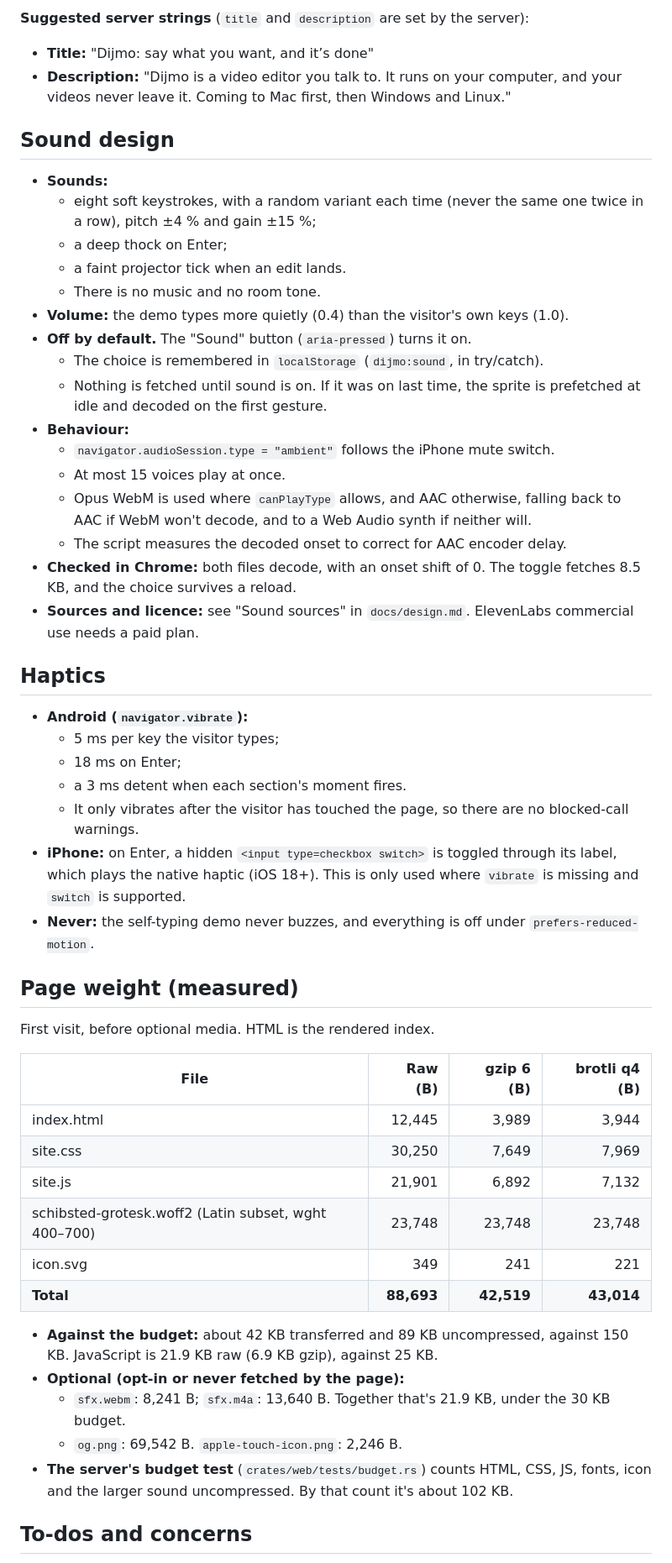
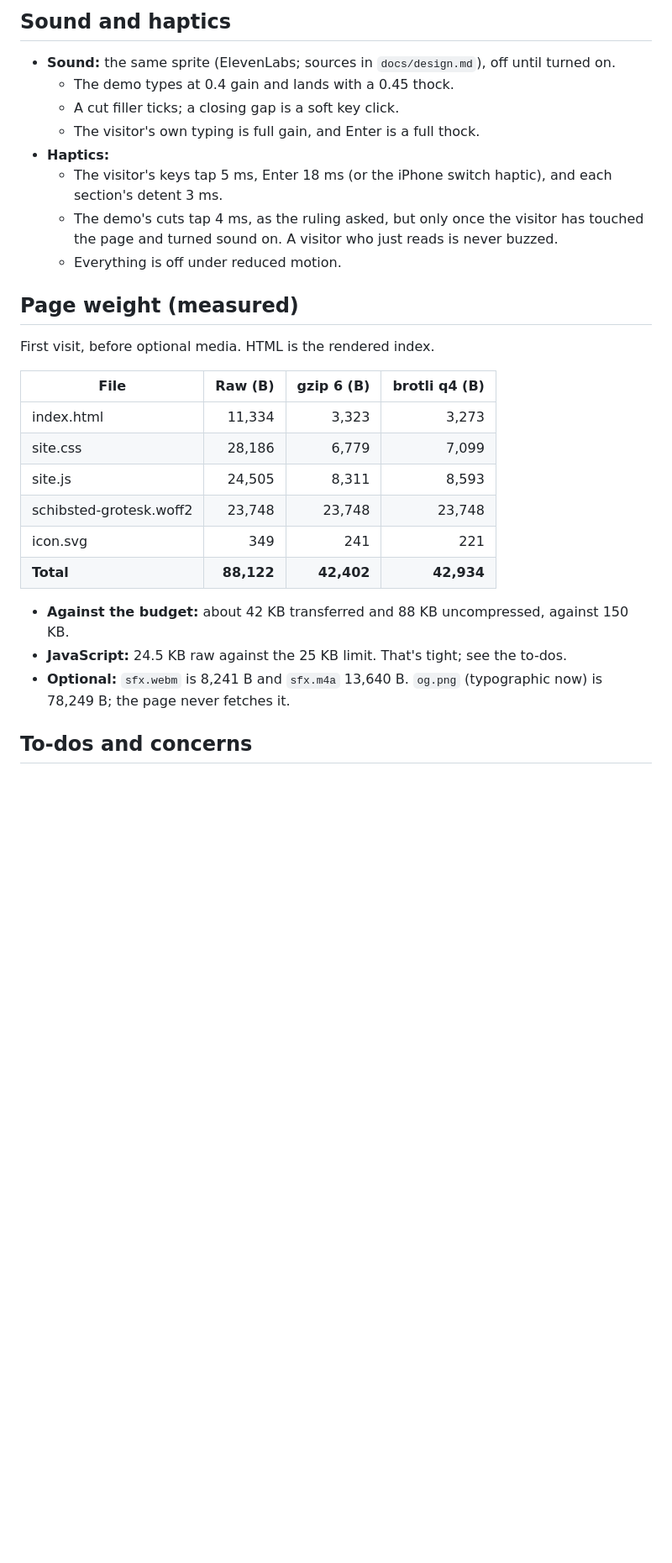
Before and after one commit to inventionsbyhamid/dijmo-web, a Markdown page: docs/page-report.md, the part around one of its changes. Shown at 84% size. GitHub-like rendering; blank space fills up the shorter version.

```diff
--- a/docs/page-report.md
+++ b/docs/page-report.md
@@ -90,51 +91,28 @@ The page builder's report: what was built, the final copy, sound, haptics, measu
 
-**Suggested server strings** (`title` and `description` are set by the server):
-- **Title:** "Dijmo: say what you want, and it’s done"
-- **Description:** "Dijmo is a video editor you talk to. It runs on your computer, and your videos never leave it. Coming to Mac first, then Windows and Linux."
-
-## Sound design
-- **Sounds:**
-  - eight soft keystrokes, with a random variant each time (never the same one twice in a row), pitch ±4 % and gain ±15 %;
-  - a deep thock on Enter;
-  - a faint projector tick when an edit lands.
-  - There is no music and no room tone.
-- **Volume:** the demo types more quietly (0.4) than the visitor's own keys (1.0).
-- **Off by default.** The "Sound" button (`aria-pressed`) turns it on.
-  - The choice is remembered in `localStorage` (`dijmo:sound`, in try/catch).
-  - Nothing is fetched until sound is on. If it was on last time, the sprite is prefetched at idle and decoded on the first gesture.
-- **Behaviour:**
-  - `navigator.audioSession.type = "ambient"` follows the iPhone mute switch.
-  - At most 15 voices play at once.
-  - Opus WebM is used where `canPlayType` allows, and AAC otherwise, falling back to AAC if WebM won't decode, and to a Web Audio synth if neither will.
-  - The script measures the decoded onset to correct for AAC encoder delay.
-- **Checked in Chrome:** both files decode, with an onset shift of 0. The toggle fetches 8.5 KB, and the choice survives a reload.
-- **Sources and licence:** see "Sound sources" in `docs/design.md`. ElevenLabs commercial use needs a paid plan.
-
-## Haptics
-- **Android (`navigator.vibrate`):**
-  - 5 ms per key the visitor types;
-  - 18 ms on Enter;
-  - a 3 ms detent when each section's moment fires.
-  - It only vibrates after the visitor has touched the page, so there are no blocked-call warnings.
-- **iPhone:** on Enter, a hidden `<input type=checkbox switch>` is toggled through its label, which plays the native haptic (iOS 18+). This is only used where `vibrate` is missing and `switch` is supported.
-- **Never:** the self-typing demo never buzzes, and everything is off under `prefers-reduced-motion`.
+## Sound and haptics
+- **Sound:** the same sprite (ElevenLabs; sources in `docs/design.md`), off until turned on.
+  - The demo types at 0.4 gain and lands with a 0.45 thock.
+  - A cut filler ticks; a closing gap is a soft key click.
+  - The visitor's own typing is full gain, and Enter is a full thock.
+- **Haptics:**
+  - The visitor's keys tap 5 ms, Enter 18 ms (or the iPhone switch haptic), and each section's detent 3 ms.
+  - The demo's cuts tap 4 ms, as the ruling asked, but only once the visitor has touched the page and turned sound on. A visitor who just reads is never buzzed.
+  - Everything is off under reduced motion.
 
 ## Page weight (measured)
 First visit, before optional media. HTML is the rendered index.
 
 | File | Raw (B) | gzip 6 (B) | brotli q4 (B) |
 |---|---:|---:|---:|
-| index.html | 12,445 | 3,989 | 3,944 |
-| site.css | 30,250 | 7,649 | 7,969 |
-| site.js | 21,901 | 6,892 | 7,132 |
-| schibsted-grotesk.woff2 (Latin subset, wght 400–700) | 23,748 | 23,748 | 23,748 |
+| index.html | 11,334 | 3,323 | 3,273 |
+| site.css | 28,186 | 6,779 | 7,099 |
+| site.js | 24,505 | 8,311 | 8,593 |
+| schibsted-grotesk.woff2 | 23,748 | 23,748 | 23,748 |
 | icon.svg | 349 | 241 | 221 |
-| **Total** | **88,693** | **42,519** | **43,014** |
+| **Total** | **88,122** | **42,402** | **42,934** |
 
-- **Against the budget:** about 42 KB transferred and 89 KB uncompressed, against 150 KB. JavaScript is 21.9 KB raw (6.9 KB gzip), against 25 KB.
-- **Optional (opt-in or never fetched by the page):**
-  - `sfx.webm`: 8,241 B; `sfx.m4a`: 13,640 B. Together that's 21.9 KB, under the 30 KB budget.
-  - `og.png`: 69,542 B. `apple-touch-icon.png`: 2,246 B.
-- **The server's budget test** (`crates/web/tests/budget.rs`) counts HTML, CSS, JS, fonts, icon and the larger sound uncompressed. By that count it's about 102 KB.
+- **Against the budget:** about 42 KB transferred and 88 KB uncompressed, against 150 KB.
+- **JavaScript:** 24.5 KB raw against the 25 KB limit. That's tight; see the to-dos.
+- **Optional:** `sfx.webm` is 8,241 B and `sfx.m4a` 13,640 B. `og.png` (typographic now) is 78,249 B; the page never fetches it.
 
 ## To-dos and concerns
```
Also changed, not shown: other parts of docs/page-report.md (+59 -67 lines).
